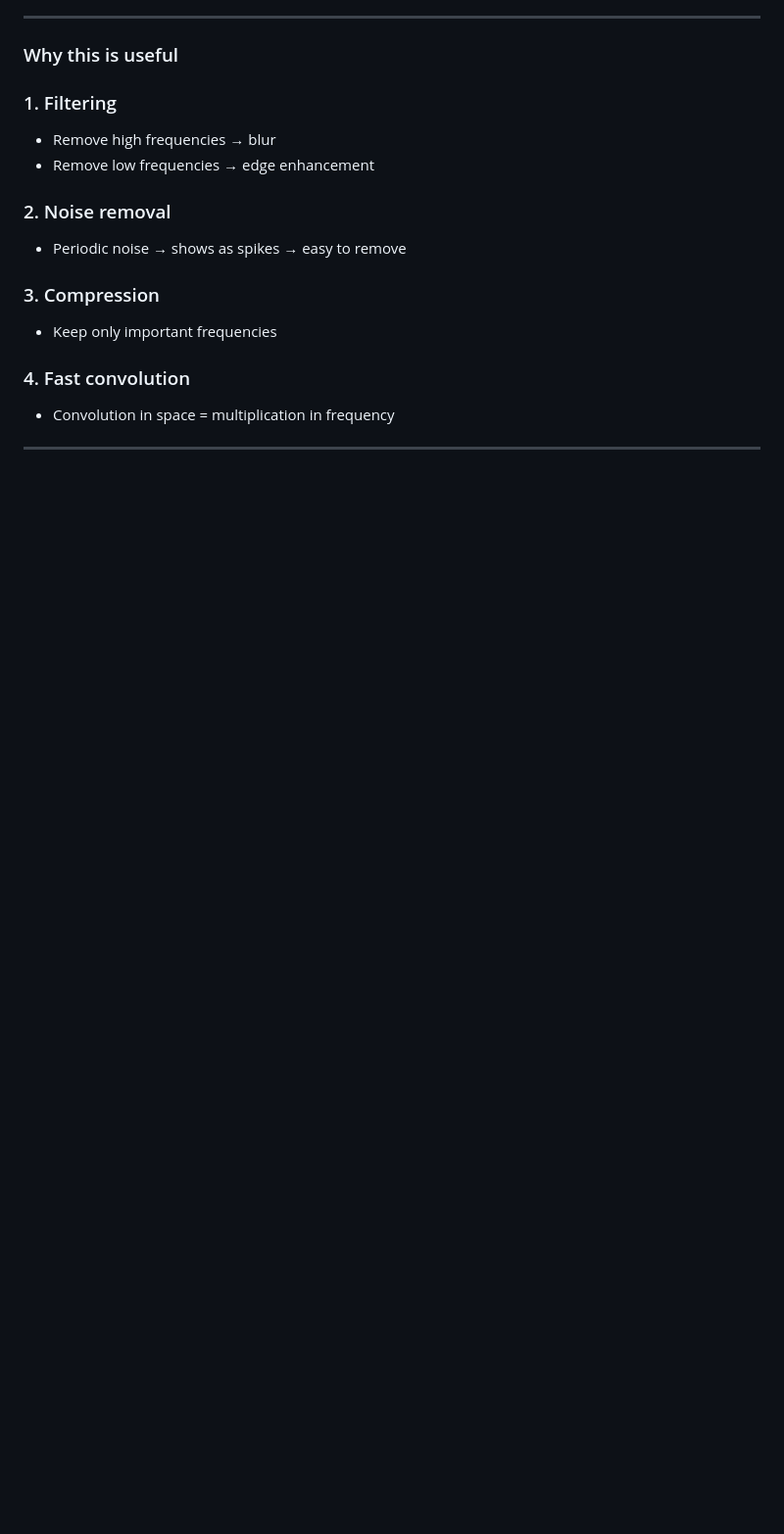
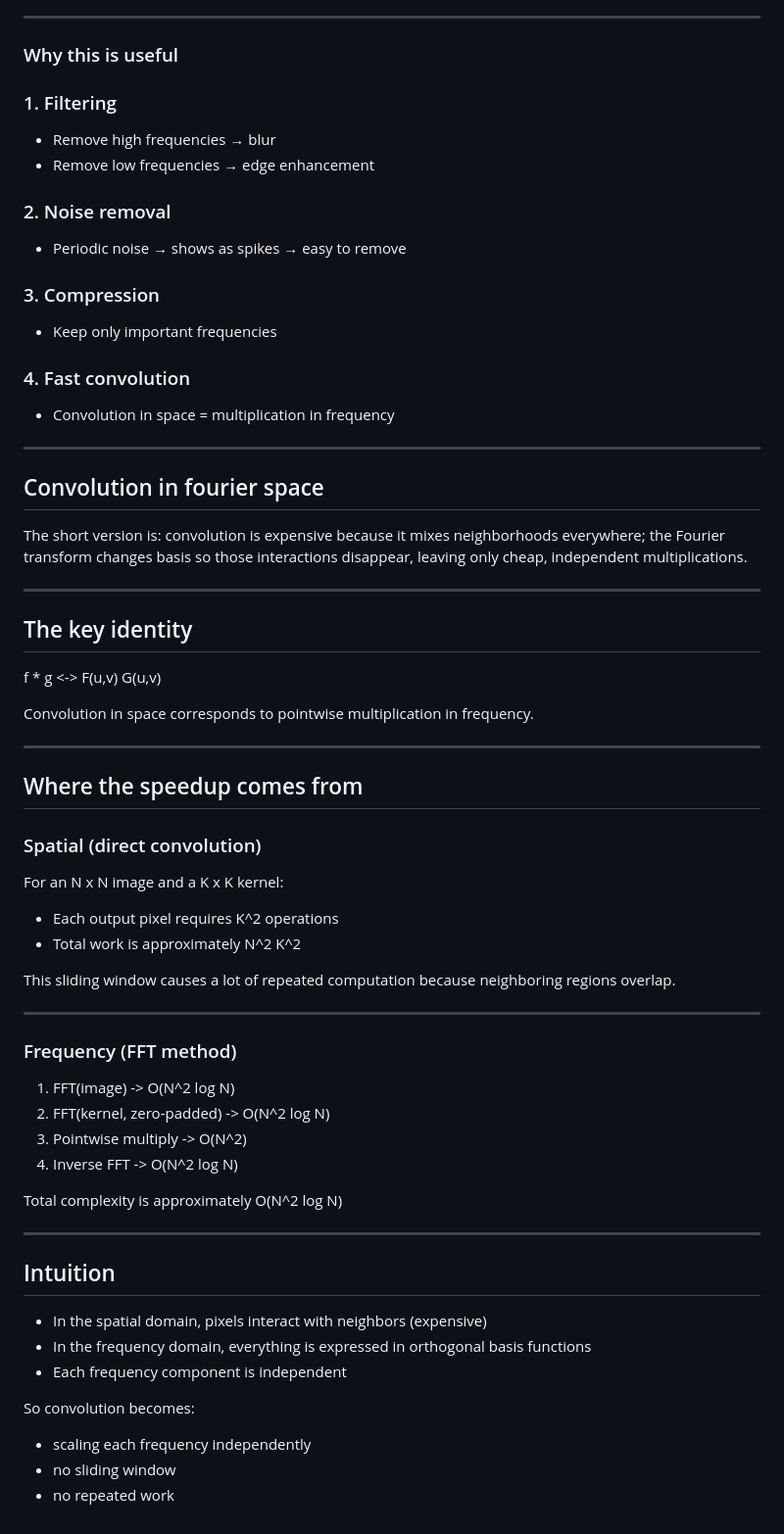
Before and after one commit to canizalesjaime/computer_vision_notes, a Markdown page: notes_7/fourier.md, the part around the change. Shown at 98% size. Rendered like a GitHub page; blank space fills up the shorter version.

Commit message:
added convolution

```diff
--- a/notes_7/fourier.md
+++ b/notes_7/fourier.md
@@ -630,3 +630,52 @@ You can:
 - Convolution in space = multiplication in frequency
 
 ---
+
+
+## Convolution in fourier space
+The short version is: convolution is expensive because it mixes neighborhoods everywhere; the Fourier transform changes basis so those interactions disappear, leaving only cheap, independent multiplications.
+
+---
+
+## The key identity
+
+f * g  <->  F(u,v) G(u,v)
+
+Convolution in space corresponds to pointwise multiplication in frequency.
+
+---
+
+## Where the speedup comes from
+
+### Spatial (direct convolution)
+
+For an N x N image and a K x K kernel:
+
+- Each output pixel requires K^2 operations
+- Total work is approximately N^2 K^2
+
+This sliding window causes a lot of repeated computation because neighboring regions overlap.
+
+---
+
+### Frequency (FFT method)
+
+1. FFT(image) -> O(N^2 log N)
+2. FFT(kernel, zero-padded) -> O(N^2 log N)
+3. Pointwise multiply -> O(N^2)
+4. Inverse FFT -> O(N^2 log N)
+
+Total complexity is approximately O(N^2 log N)
+
+---
+
+## Intuition
+
+- In the spatial domain, pixels interact with neighbors (expensive)
+- In the frequency domain, everything is expressed in orthogonal basis functions
+- Each frequency component is independent
+
+So convolution becomes:
+- scaling each frequency independently
+- no sliding window
+- no repeated work
```
